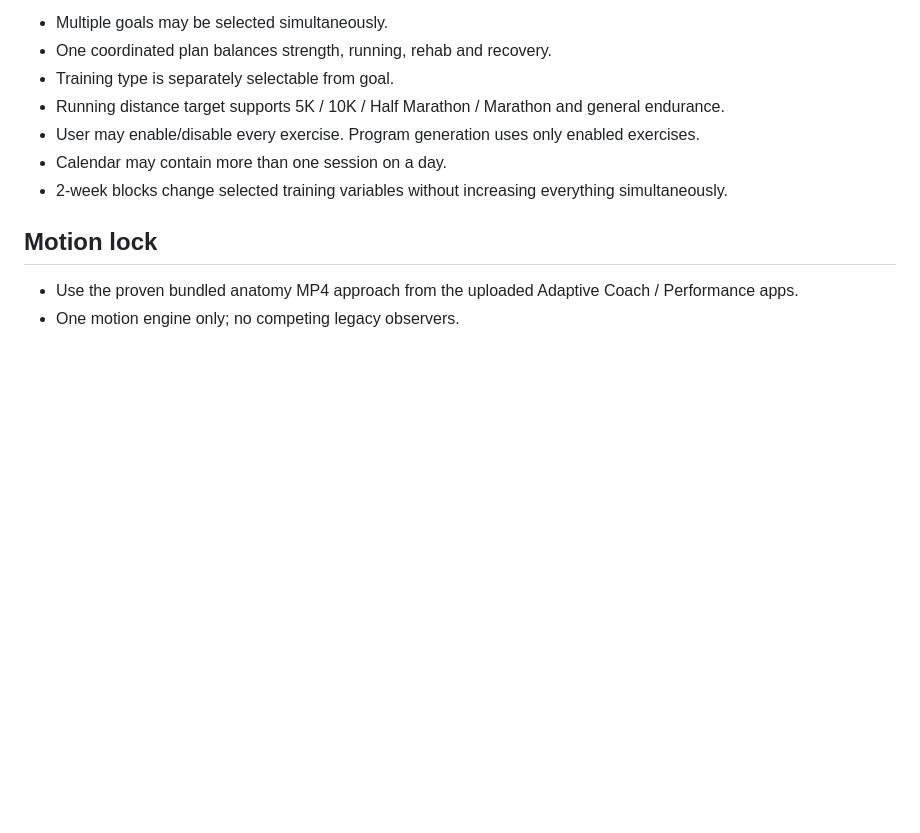
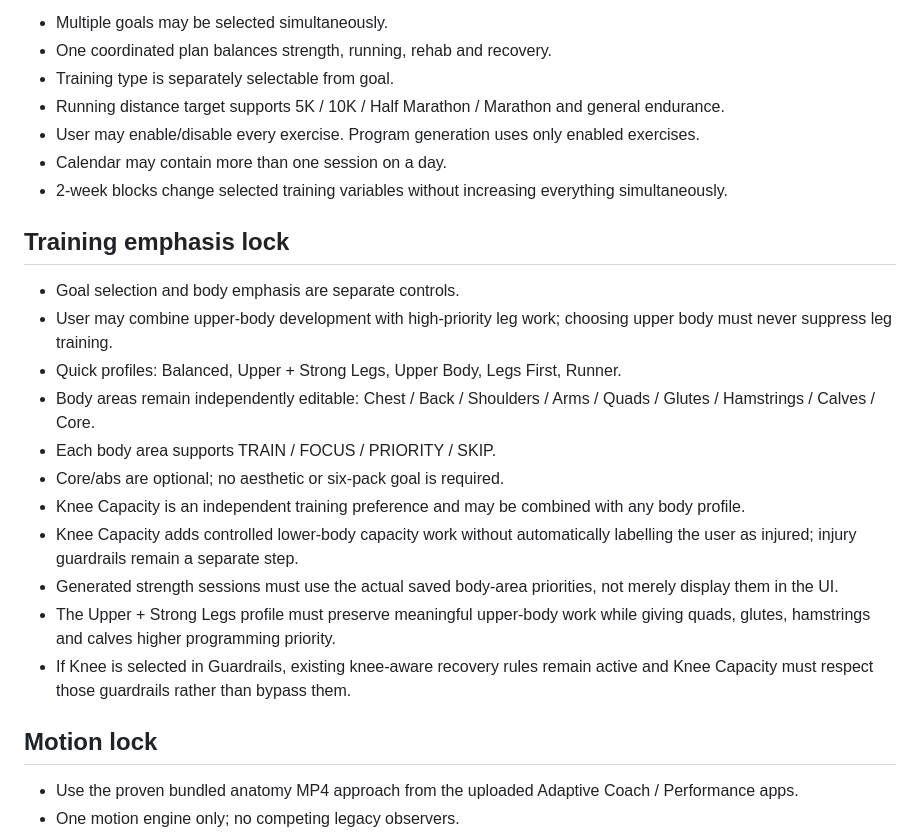
Before and after one commit to smilemangaphotography-svg/apps, a Markdown page: personal-trainer/DESIGN-LOCK-BETA-2.9.md, the part around the change. GitHub-like rendering; blank space fills up the shorter version.

Commit message:
ILIA Coach design lock: upper body plus leg and knee-capacity priorities

```diff
--- a/personal-trainer/DESIGN-LOCK-BETA-2.9.md
+++ b/personal-trainer/DESIGN-LOCK-BETA-2.9.md
@@ -41,6 +41,19 @@ Permanent lineage:
 - Calendar may contain more than one session on a day.
 - 2-week blocks change selected training variables without increasing everything simultaneously.
 
+## Training emphasis lock
+- Goal selection and body emphasis are separate controls.
+- User may combine upper-body development with high-priority leg work; choosing upper body must never suppress leg training.
+- Quick profiles: Balanced, Upper + Strong Legs, Upper Body, Legs First, Runner.
+- Body areas remain independently editable: Chest / Back / Shoulders / Arms / Quads / Glutes / Hamstrings / Calves / Core.
+- Each body area supports TRAIN / FOCUS / PRIORITY / SKIP.
+- Core/abs are optional; no aesthetic or six-pack goal is required.
+- Knee Capacity is an independent training preference and may be combined with any body profile.
+- Knee Capacity adds controlled lower-body capacity work without automatically labelling the user as injured; injury guardrails remain a separate step.
+- Generated strength sessions must use the actual saved body-area priorities, not merely display them in the UI.
+- The Upper + Strong Legs profile must preserve meaningful upper-body work while giving quads, glutes, hamstrings and calves higher programming priority.
+- If Knee is selected in Guardrails, existing knee-aware recovery rules remain active and Knee Capacity must respect those guardrails rather than bypass them.
+
 ## Motion lock
 - Use the proven bundled anatomy MP4 approach from the uploaded Adaptive Coach / Performance apps.
 - One motion engine only; no competing legacy observers.
```
